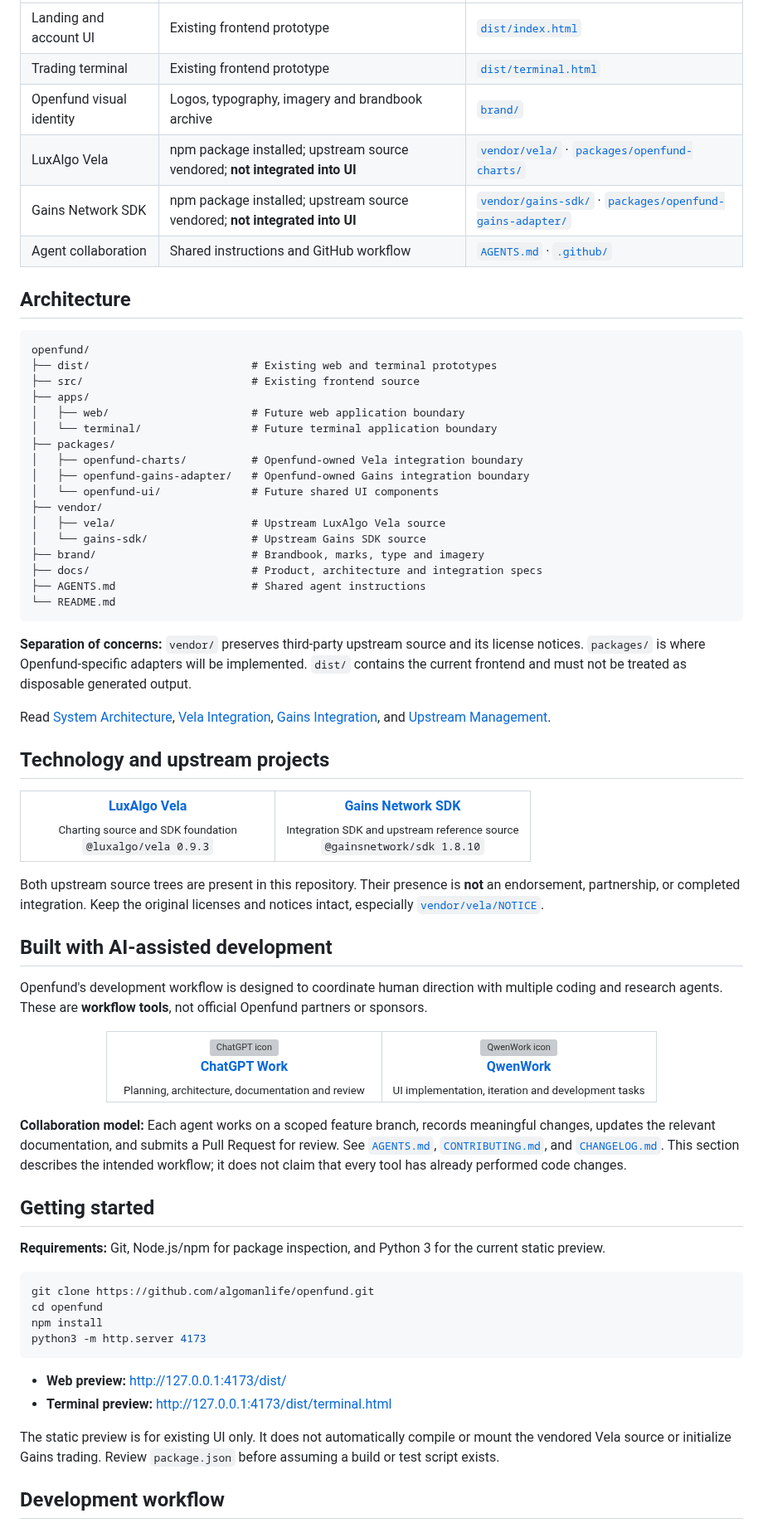
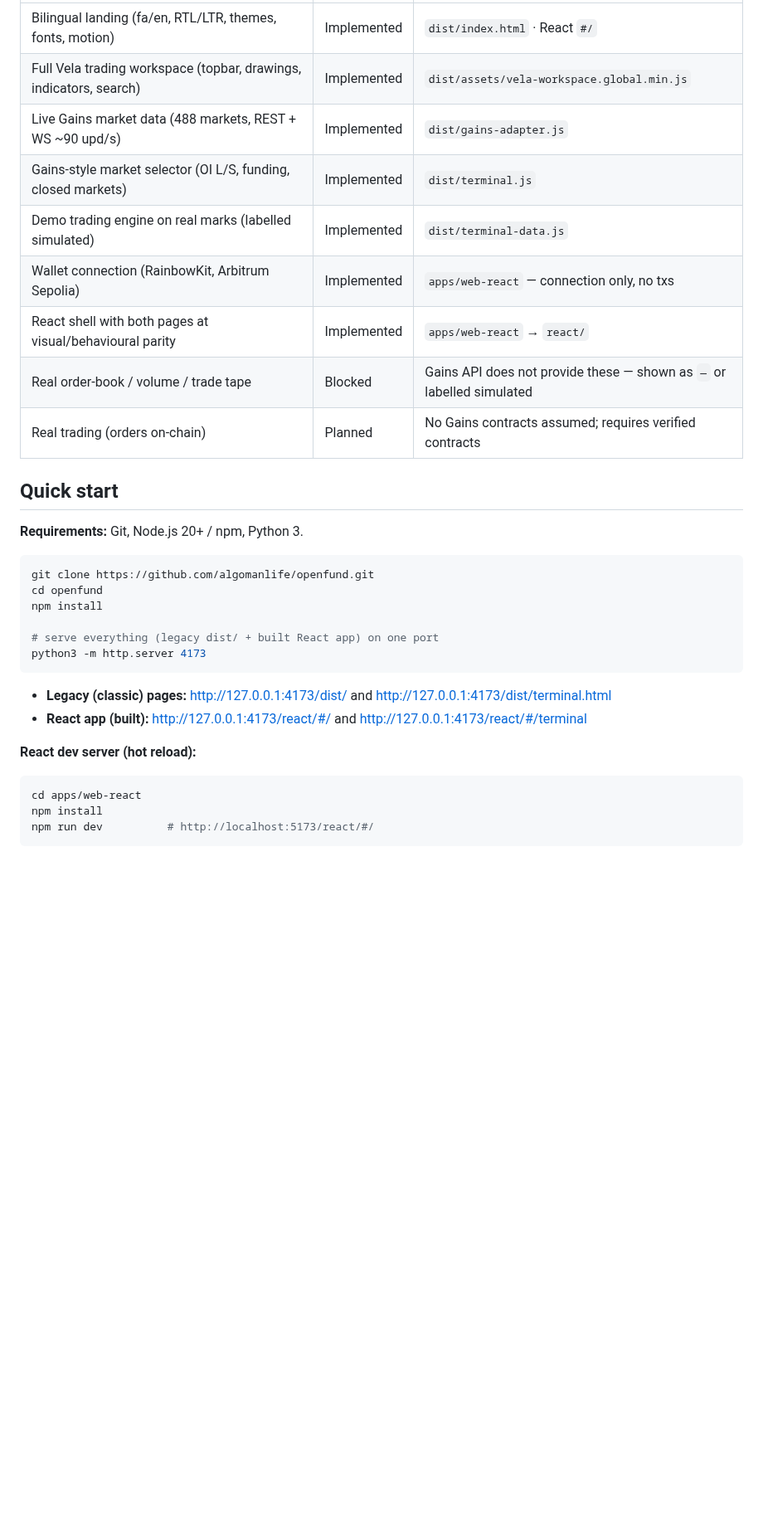
Before and after one commit to algomanlife/openfund, a Markdown page: README.md, the part around one of its changes. Shown at 83% size. Drawn GitHub-style; blank space fills up the shorter version; grey boxes are pictures that could not be loaded.

````diff
--- a/README.md
+++ b/README.md
@@ -46,78 +60,35 @@ The following screenshots are maintained in this repository and illustrate the e
 | :--- | :--- | :--- |
-| Landing and account UI | Existing frontend prototype | [`dist/index.html`](dist/index.html) |
-| Trading terminal | Existing frontend prototype | [`dist/terminal.html`](dist/terminal.html) |
-| Openfund visual identity | Logos, typography, imagery and brandbook archive | [`brand/`](brand/) |
-| LuxAlgo Vela | npm package installed; upstream source vendored; **not integrated into UI** | [`vendor/vela/`](vendor/vela/) · [`packages/openfund-charts/`](packages/openfund-charts/) |
-| Gains Network SDK | npm package installed; upstream source vendored; **not integrated into UI** | [`vendor/gains-sdk/`](vendor/gains-sdk/) · [`packages/openfund-gains-adapter/`](packages/openfund-gains-adapter/) |
-| Agent collaboration | Shared instructions and GitHub workflow | [`AGENTS.md`](AGENTS.md) · [`.github/`](.github/) |
+| Bilingual landing (fa/en, RTL/LTR, themes, fonts, motion) | Implemented | `dist/index.html` · React `#/` |
+| Full Vela trading workspace (topbar, drawings, indicators, search) | Implemented | `dist/assets/vela-workspace.global.min.js` |
+| Live Gains market data (488 markets, REST + WS ~90 upd/s) | Implemented | `dist/gains-adapter.js` |
+| Gains-style market selector (OI L/S, funding, closed markets) | Implemented | `dist/terminal.js` |
+| Demo trading engine on real marks (labelled simulated) | Implemented | `dist/terminal-data.js` |
+| Wallet connection (RainbowKit, Arbitrum Sepolia) | Implemented | `apps/web-react` — connection only, no txs |
+| React shell with both pages at visual/behavioural parity | Implemented | `apps/web-react` → `react/` |
+| Real order-book / volume / trade tape | Blocked | Gains API does not provide these — shown as `—` or labelled simulated |
+| Real trading (orders on-chain) | Planned | No Gains contracts assumed; requires verified contracts |
 
-## Architecture
+## Quick start
 
-```text
-openfund/
-├── dist/                         # Existing web and terminal prototypes
-├── src/                          # Existing frontend source
-├── apps/
-│   ├── web/                      # Future web application boundary
-│   └── terminal/                 # Future terminal application boundary
-├── packages/
-│   ├── openfund-charts/          # Openfund-owned Vela integration boundary
-│   ├── openfund-gains-adapter/   # Openfund-owned Gains integration boundary
-│   └── openfund-ui/              # Future shared UI components
-├── vendor/
-│   ├── vela/                     # Upstream LuxAlgo Vela source
-│   └── gains-sdk/                # Upstream Gains SDK source
-├── brand/                        # Brandbook, marks, type and imagery
-├── docs/                         # Product, architecture and integration specs
-├── AGENTS.md                     # Shared agent instructions
-└── README.md
-```
-
-**Separation of concerns:** `vendor/` preserves third-party upstream source and its license notices. `packages/` is where Openfund-specific adapters will be implemented. `dist/` contains the current frontend and must not be treated as disposable generated output.
-
-Read [System Architecture](docs/architecture/ARCHITECTURE.md), [Vela Integration](docs/integrations/VELA.md), [Gains Integration](docs/integrations/GAINS.md), and [Upstream Management](docs/integrations/UPSTREAM.md).
-
-## Technology and upstream projects
-
-<table>
-<tr>
-<td align="center" width="50%"><a href="https://github.com/LuxAlgo/Vela"><strong>LuxAlgo Vela</strong></a><br/><sub>Charting source and SDK foundation</sub><br/><code>@luxalgo/vela 0.9.3</code></td>
-<td align="center" width="50%"><a href="https://github.com/GainsNetwork-org/sdk"><strong>Gains Network SDK</strong></a><br/><sub>Integration SDK and upstream reference source</sub><br/><code>@gainsnetwork/sdk 1.8.10</code></td>
-</tr>
-</table>
-
-Both upstream source trees are present in this repository. Their presence is **not** an endorsement, partnership, or completed integration. Keep the original licenses and notices intact, especially [`vendor/vela/NOTICE`](vendor/vela/NOTICE).
-
-## Built with AI-assisted development
-
-Openfund's development workflow is designed to coordinate human direction with multiple coding and research agents. These are **workflow tools**, not official Openfund partners or sponsors.
-
-<div align="center">
-<table>
-<tr>
-<td align="center" width="50%"><a href="https://chatgpt.com/"><img src="https://www.google.com/s2/favicons?domain=chatgpt.com&sz=64" width="42" height="42" alt="ChatGPT icon" /></a><br/><a href="https://chatgpt.com/"><strong>ChatGPT Work</strong></a><br/><sub>Planning, architecture, documentation and review</sub></td>
-<td align="center" width="50%"><a href="https://qwenwork.ai/"><img src="https://www.google.com/s2/favicons?domain=qwenwork.ai&sz=64" width="42" height="42" alt="QwenWork icon" /></a><br/><a href="https://qwenwork.ai/"><strong>QwenWork</strong></a><br/><sub>UI implementation, iteration and development tasks</sub></td>
-</tr>
-</table>
-</div>
-
-**Collaboration model:** Each agent works on a scoped feature branch, records meaningful changes, updates the relevant documentation, and submits a Pull Request for review. See [`AGENTS.md`](AGENTS.md), [`CONTRIBUTING.md`](CONTRIBUTING.md), and [`CHANGELOG.md`](CHANGELOG.md). This section describes the intended workflow; it does not claim that every tool has already performed code changes.
-
-## Getting started
-
-**Requirements:** Git, Node.js/npm for package inspection, and Python 3 for the current static preview.
+**Requirements:** Git, Node.js 20+ / npm, Python 3.
 
 ```bash
 git clone https://github.com/algomanlife/openfund.git
 cd openfund
 npm install
+
+# serve everything (legacy dist/ + built React app) on one port
 python3 -m http.server 4173
 ```
 
-- **Web preview:** http://127.0.0.1:4173/dist/
-- **Terminal preview:** http://127.0.0.1:4173/dist/terminal.html
+- **Legacy (classic) pages:** http://127.0.0.1:4173/dist/ and http://127.0.0.1:4173/dist/terminal.html
+- **React app (built):** http://127.0.0.1:4173/react/#/ and http://127.0.0.1:4173/react/#/terminal
 
-The static preview is for existing UI only. It does not automatically compile or mount the vendored Vela source or initialize Gains trading. Review `package.json` before assuming a build or test script exists.
+**React dev server (hot reload):**
 
-## Development workflow
+```bash
+cd apps/web-react
+npm install
+npm run dev          # http://localhost:5173/react/#/
+```
 
````
Also changed, not shown: other parts of README.md (+118 -50 lines), CHANGELOG.md (+8 -0 lines), docs/architecture/TECH_STACK.md (added, +64 -0 lines), docs/product/FEATURE_STATUS.md (+10 -6 lines), docs/images/react-landing-dark-en.png (added), docs/images/react-landing-dark-fa.png (added), docs/images/react-landing-light-fa.png (added), docs/images/react-terminal-dark-en.png (added), docs/images/react-terminal-dark-fa.png (added), docs/images/react-terminal-light-fa.png (added).
